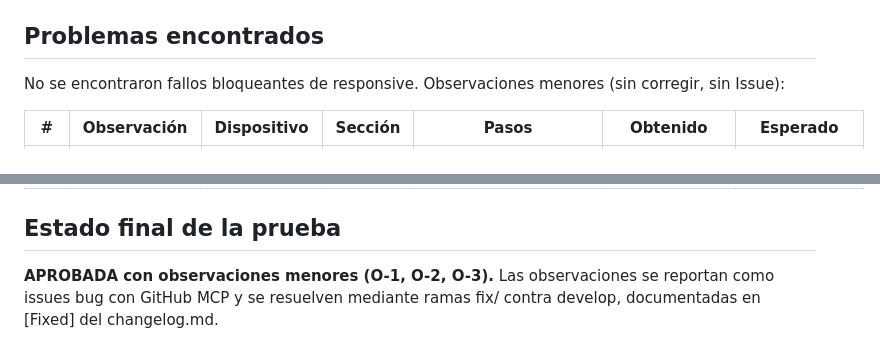
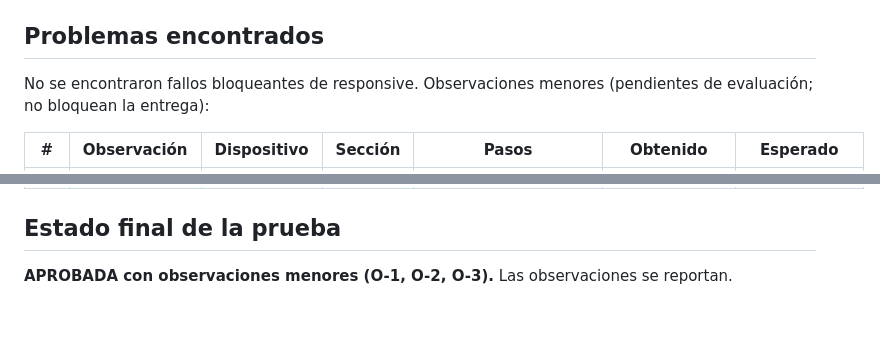
Before and after one commit to angelgc9107-lgtm/ProyectoFerreteria_GRP05, a Markdown page: docs/04-testing/test-case-6.md, 2 parts joined by grey strips. GitHub-like rendering; blank space fills up the shorter version.

Commit message:
fix: corregir hallazgos

```diff
--- a/docs/04-testing/test-case-6.md
+++ b/docs/04-testing/test-case-6.md
@@ -64,7 +64,7 @@ Nota: las imágenes de los productos del carrito (`cart-item--grinder` y `cart-i
 
 ## Problemas encontrados
 
-No se encontraron fallos bloqueantes de responsive. Observaciones menores (sin corregir, sin Issue):
+No se encontraron fallos bloqueantes de responsive. Observaciones menores (pendientes de evaluación; no bloquean la entrega):
 
 | # | Observación | Dispositivo | Sección | Pasos | Obtenido | Esperado |
 |---|-------------|-------------|---------|-------|----------|----------|
@@ -73,4 +73,4 @@ No se encontraron fallos bloqueantes de responsive. Observaciones menores (sin c
 | O-3 | Texto "Carrito (0)" en el encabezado con 2 productos en el carrito | iPad Air (820 px) | Header | Cargar la página a 820 px y observar el header. | Muestra "Carrito (0)" mientras el carrito contiene 2 artículos. | Contador coherente con el contenido (es HTML estático; relevante para la futura lógica JS). |
 
 ## Estado final de la prueba
-**APROBADA con observaciones menores (O-1, O-2, O-3).** Las observaciones se reportan como issues bug con GitHub MCP y se resuelven mediante ramas fix/ contra develop, documentadas en [Fixed] del changelog.md.
+**APROBADA con observaciones menores (O-1, O-2, O-3).** Las observaciones se reportan.
```
Also changed, not shown: 1 other file.
